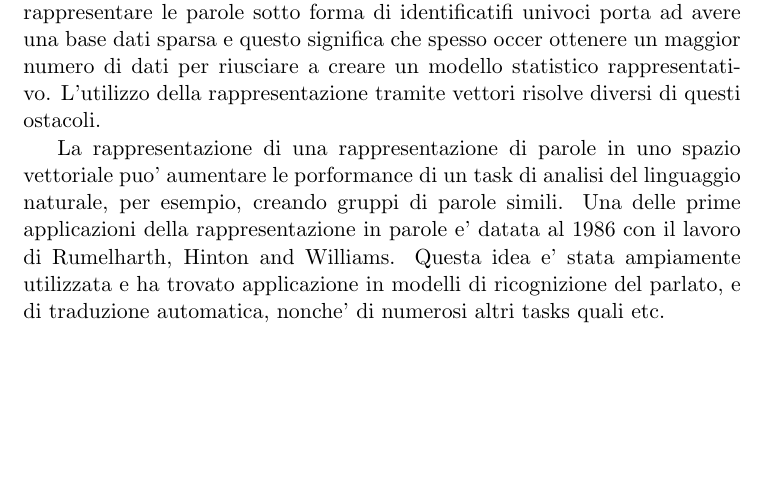
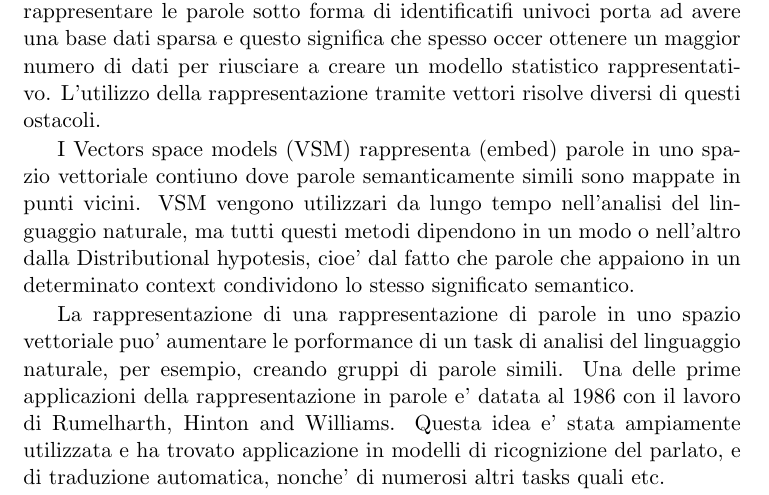
Before and after one commit to ManofWax/tesi-tex, a LaTeX book (tesi.tex): part of page 2 of 23, cut so that both start at the same text, the shorter picture padded with empty space. Compiled offline with pdfLaTeX.

Commit message:
aggiunte robe nella tesi

```diff
--- a/tesi.tex
+++ b/tesi.tex
@@ -50,6 +50,12 @@ Inoltre rappresentare le parole sotto forma di identificatifi univoci porta ad a
 e questo significa che spesso occer ottenere un maggior numero di dati per riusciare a creare un modello
 statistico rappresentativo.
 L'utilizzo della rappresentazione tramite vettori risolve diversi di questi ostacoli.
+
+I Vectors space models (VSM) rappresenta (embed) parole in uno spazio vettoriale contiuno dove parole
+semanticamente simili sono mappate in punti vicini.
+VSM vengono utilizzari da lungo tempo nell'analisi del linguaggio naturale, ma tutti questi metodi dipendono
+in un modo o nell'altro dalla Distributional hypotesis, cioe' dal fatto che parole che appaiono in
+un determinato context condividono lo stesso significato semantico.
 
 La rappresentazione di una rappresentazione di parole in uno spazio vettoriale puo' aumentare le porformance
 di un task di analisi del linguaggio naturale, per esempio, creando gruppi di parole simili. Una delle prime
```
